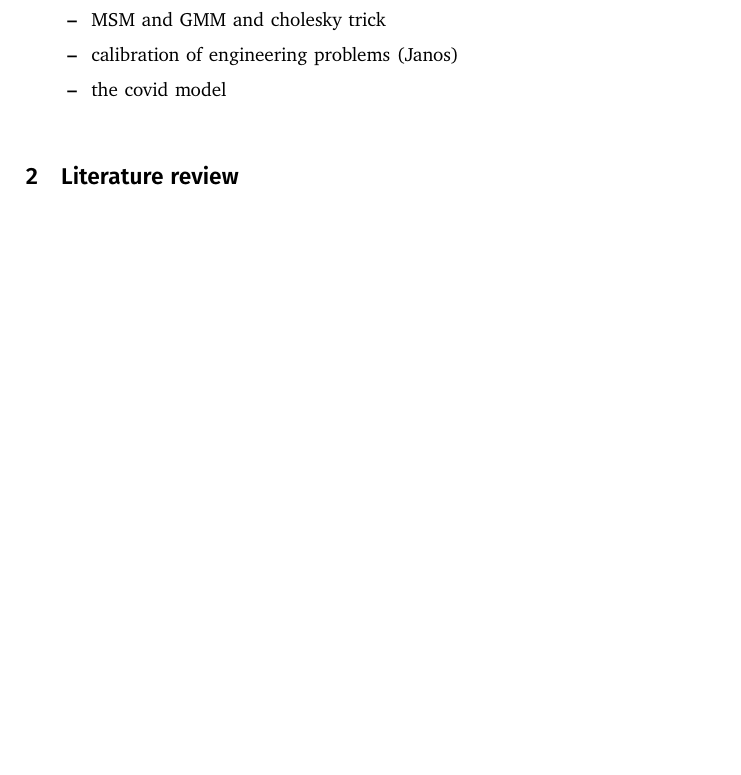
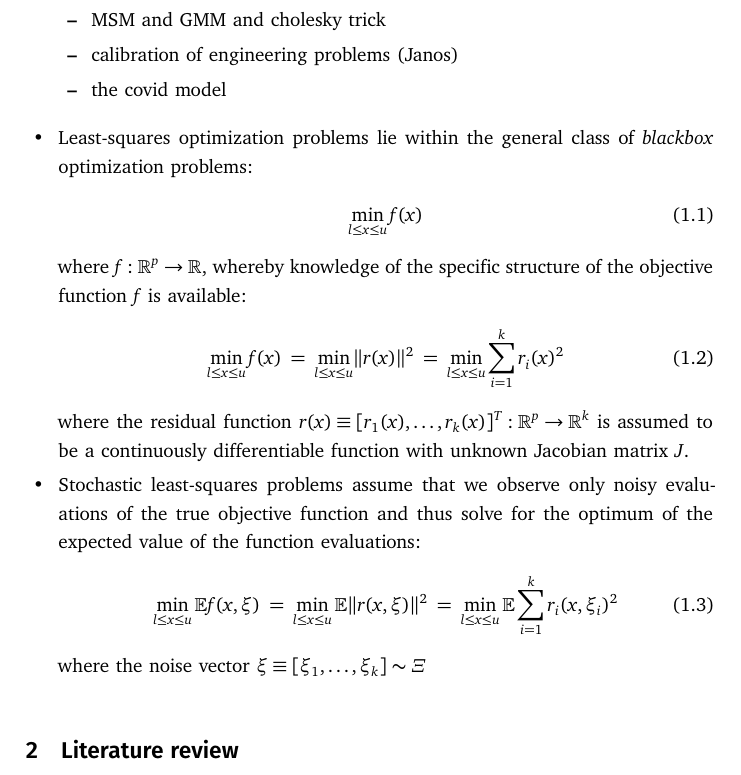
Before and after one commit to OpenSourceEconomics/tranquilo-dev, a LaTeX paper (paper/tranquilo.tex, which reads paper/sec-motivation.tex): part of page 2 of 8, cut so that both start at the same text, the shorter picture padded with empty space. Compiled offline with pdfLaTeX; a LaTeX package or settings file that is missing is left out.

Commit message:
Add problem definitions in motivation section

```diff
--- a/paper/sec-motivation.tex
+++ b/paper/sec-motivation.tex
@@ -12,3 +13,24 @@
             \item the covid model
         \end{itemize}
 \end{itemize}
+
+
+\begin{itemize}
+    \item Least-squares optimization problems lie within the general class of \textit{blackbox} optimization problems:
+        \begin{align}
+            \min\limits_{l\leq x\leq u}f(x)
+            \label{eq:problem-scalar-det}
+        \end{align}
+    where $f:\mathbb{R}^p\rightarrow\mathbb{R}$, whereby knowledge of the specific structure of the objective function $f$ is available:
+        \begin{align}
+            \min\limits_{l\leq x\leq u}f(x)=\min\limits_{l\leq x\leq u}\lVert r(x)\rVert^2=\min\limits_{l\leq x\leq u}\sum\limits_{i=1}^kr_i(x)^2
+            \label{eq:problem-vec-det}
+        \end{align}
+    where the residual function $r(x)\equiv[r_1(x),\dots,r_k(x)]^T:\mathbb{R}^p\rightarrow\mathbb{R}^k$ is assumed to be a continuously differentiable function with unknown Jacobian matrix $J$.
+    \item Stochastic least-squares problems assume that we observe only noisy evaluations of the true objective function and thus solve for the optimum of the expected value of the function evaluations:
+        \begin{align}
+            \min\limits_{l\leq x\leq u}\mathbb{E}f(x,\xi)=\min\limits_{l\leq x\leq u}\mathbb{E}\lVert r(x,\xi)\rVert^2=\min\limits_{l\leq x\leq u}\mathbb{E}\sum\limits_{i=1}^kr_i(x, \xi_i)^2
+            \label{eq:problem-vec-noise}
+        \end{align}
+    where the noise vector $\xi\equiv[\xi_1,\dots,\xi_k]\sim\Xi$
+\end{itemize}
```
Also changed, not shown: paper/tranquilo.tex (+2 -0 lines), paper/sec-motivation.tex (1 more changed lines).
